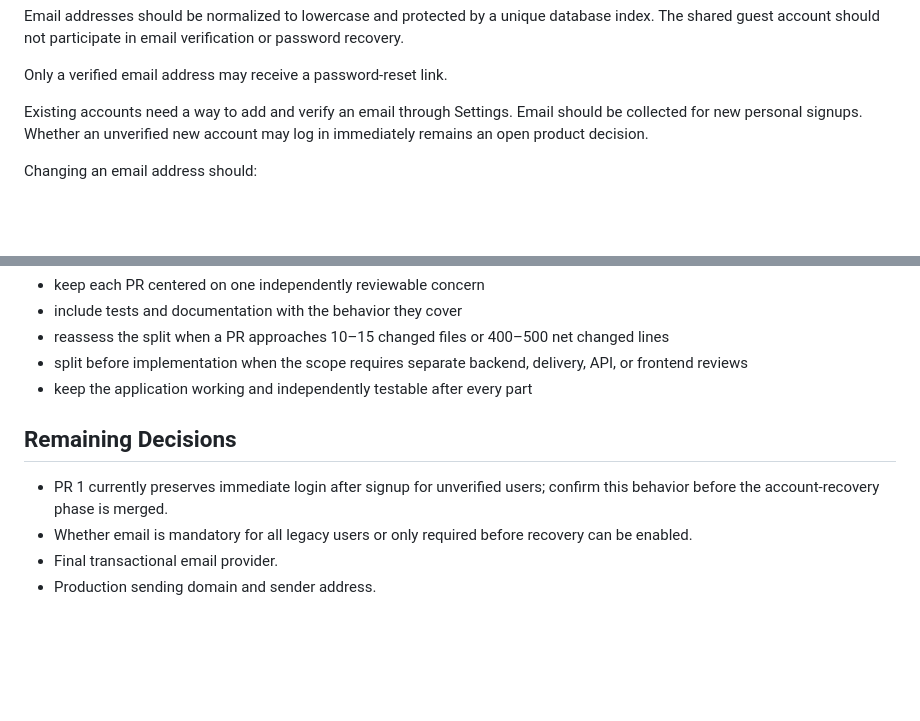
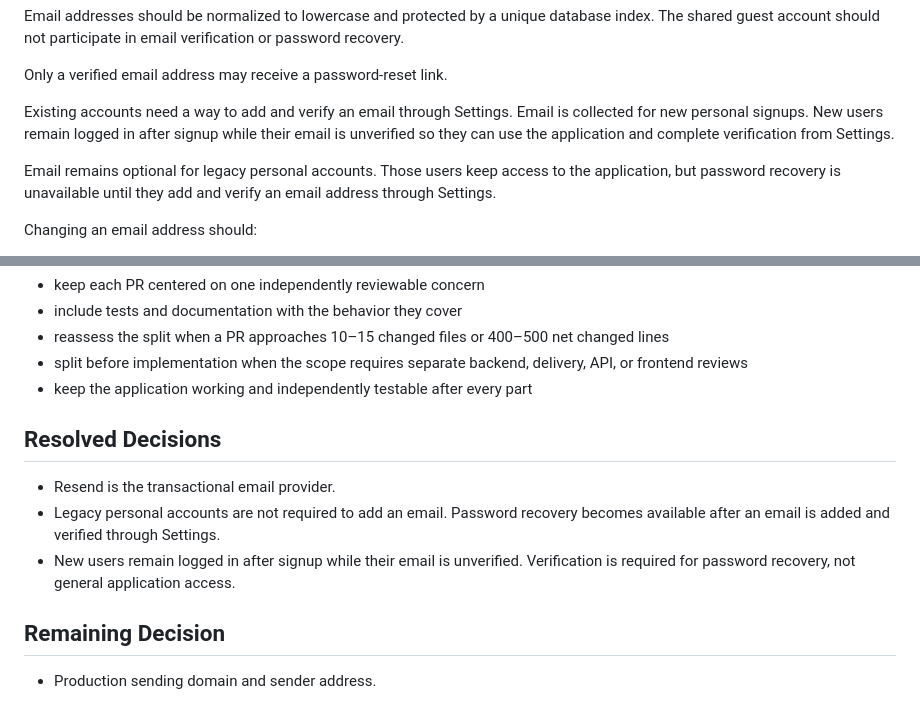
Before and after one commit to ade713/picture_me_scrolling, a Markdown page: docs/forgotten-password-plan.md, 2 parts joined by grey strips. Drawn GitHub-style; blank space fills up the shorter version.

Commit message:
Resolve account recovery decisions

```diff
--- a/docs/forgotten-password-plan.md
+++ b/docs/forgotten-password-plan.md
@@ -49,8 +49,13 @@ verification or password recovery.
 Only a verified email address may receive a password-reset link.
 
 Existing accounts need a way to add and verify an email through Settings.
-Email should be collected for new personal signups. Whether an unverified new
-account may log in immediately remains an open product decision.
+Email is collected for new personal signups. New users remain logged in after
+signup while their email is unverified so they can use the application and
+complete verification from Settings.
+
+Email remains optional for legacy personal accounts. Those users keep access
+to the application, but password recovery is unavailable until they add and
+verify an email address through Settings.
 
 Changing an email address should:
 
@@ -546,11 +551,15 @@ into:
   delivery, API, or frontend reviews
 - keep the application working and independently testable after every part
 
-## Remaining Decisions
+## Resolved Decisions
 
-- PR 1 currently preserves immediate login after signup for unverified users;
-  confirm this behavior before the account-recovery phase is merged.
-- Whether email is mandatory for all legacy users or only required before
-  recovery can be enabled.
-- Final transactional email provider.
+- Resend is the transactional email provider.
+- Legacy personal accounts are not required to add an email. Password recovery
+  becomes available after an email is added and verified through Settings.
+- New users remain logged in after signup while their email is unverified.
+  Verification is required for password recovery, not general application
+  access.
+
+## Remaining Decision
+
 - Production sending domain and sender address.
```
